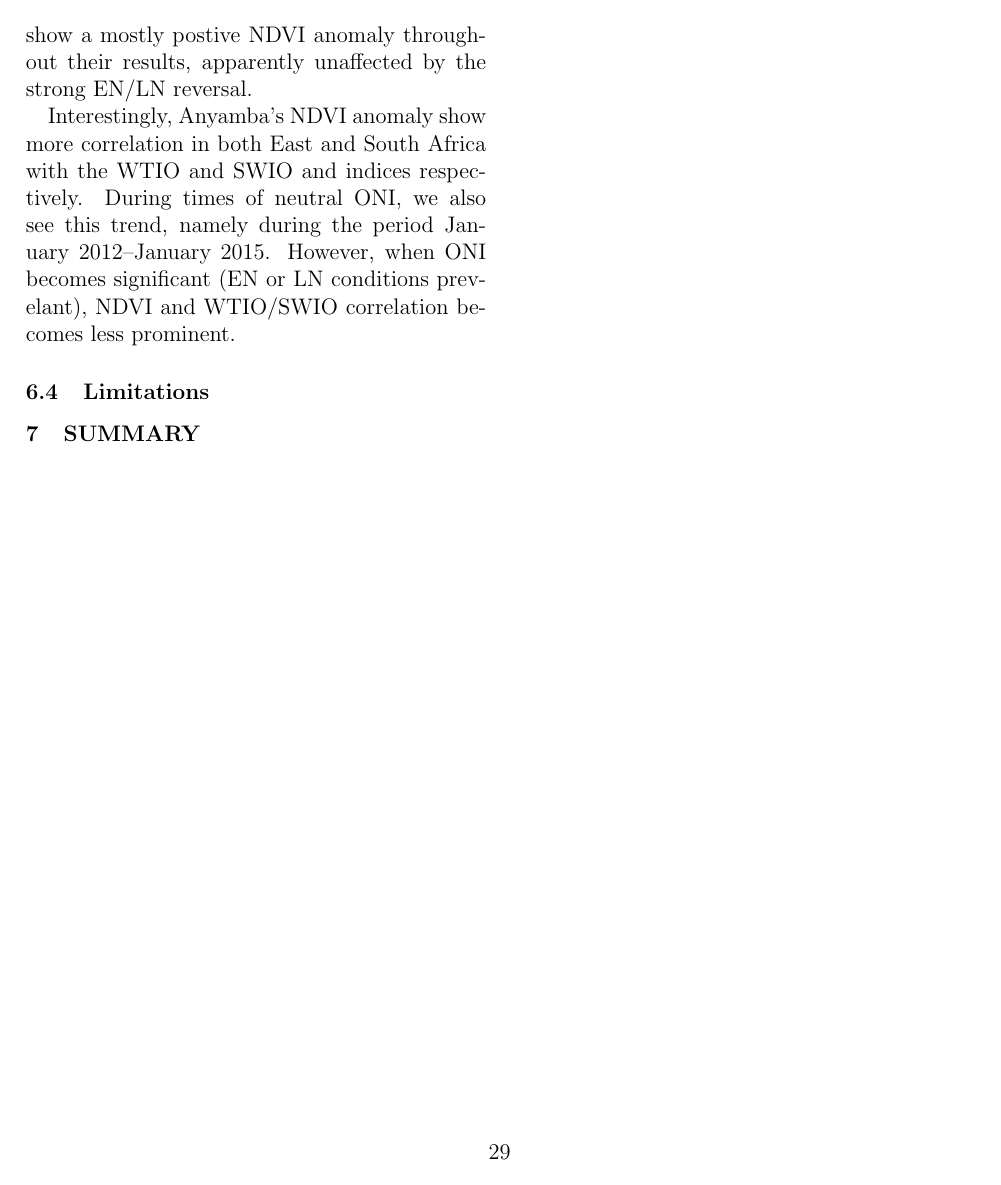
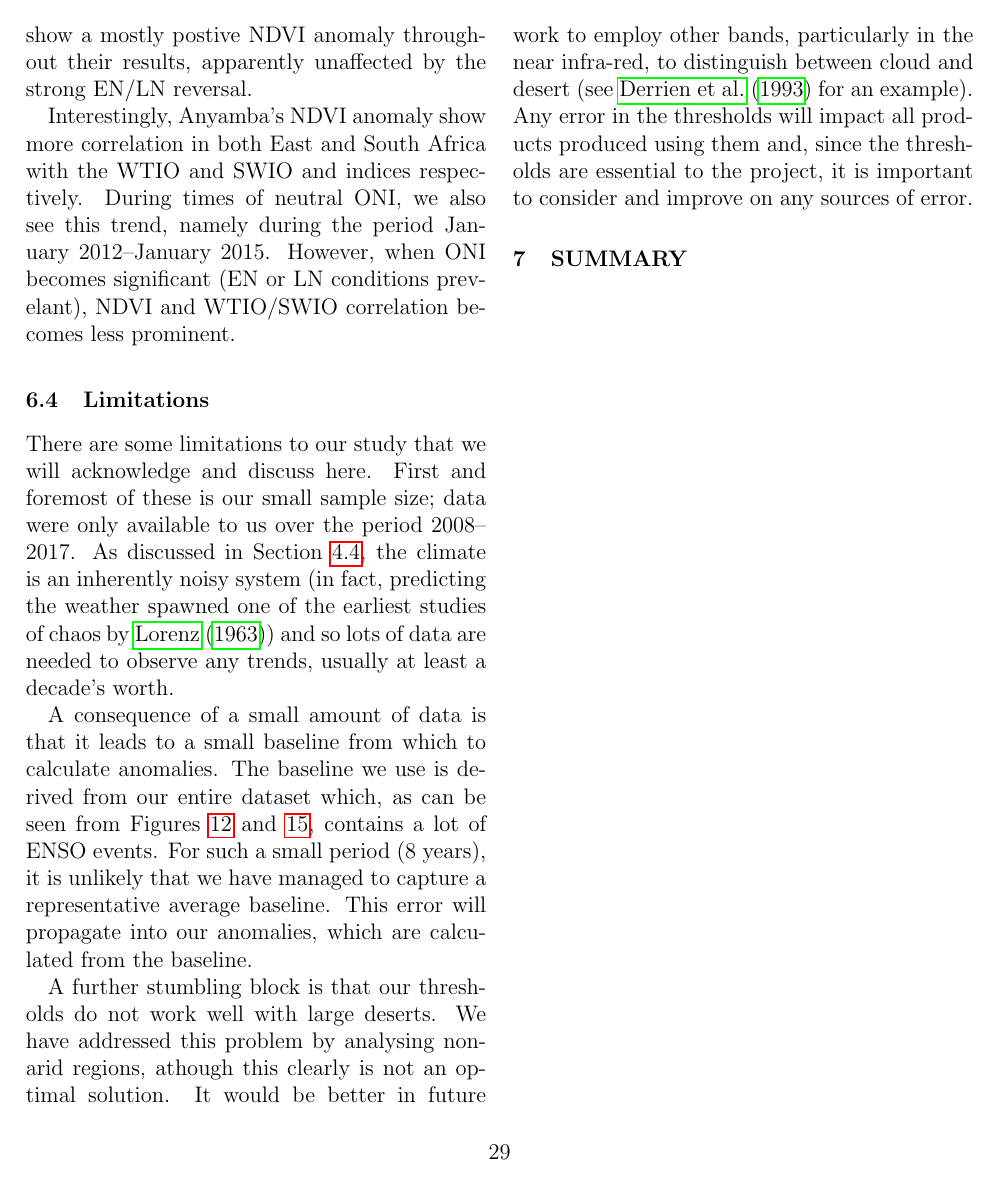
Before and after one commit to lconaboy/weathr, a LaTeX paper (report/report.tex, which reads report/discussion.tex): page 31 of 36. Compiled offline with pdfLaTeX.

Commit message:
added limitations section

```diff
--- a/report/discussion.tex
+++ b/report/discussion.tex
@@ -386,6 +386,32 @@ neutral ONI, we also see this trend, namely during the period January
 prevelant), NDVI and WTIO/SWIO correlation becomes less prominent.
 
 \subsection{Limitations}
+There are some limitations to our study that we will acknowledge and
+discuss here. First and foremost of these is our small sample size;
+data were only available to us over the period 2008--2017. As discussed
+in Section \ref{sec:analysis}, the climate is an inherently noisy
+system (in fact, predicting the weather spawned one of the earliest
+studies of chaos by \cite{lorenz1963}) and so lots of data are needed
+to observe any trends, usually at least a decade's worth.
+
+A consequence of a small amount of data is that it leads to a small
+baseline from which to calculate anomalies. The baseline we use is
+derived from our entire dataset which, as can be seen from Figures
+\ref{fig:cf_temporal} and \ref{fig:ndvi_temporal}, contains a lot of
+ENSO events. For such a small period (8 years), it is unlikely that we
+have managed to capture a representative average baseline. This error
+will propagate into our anomalies, which are calculated from the
+baseline.
+
+A further stumbling block is that our thresholds do not work well with
+large deserts. We have addressed this problem by analysing non-arid
+regions, athough this clearly is not an optimal solution. It would be
+better in future work to employ other bands, particularly in the near
+infra-red, to distinguish between cloud and desert (see
+\cite{derrien1993} for an example). Any error in the thresholds will
+impact all products produced using them and, since the thresholds are
+essential to the project, it is important to consider and improve on
+any sources of error.
 
 %% Local Variables:
 %% fill-column: 80
```
